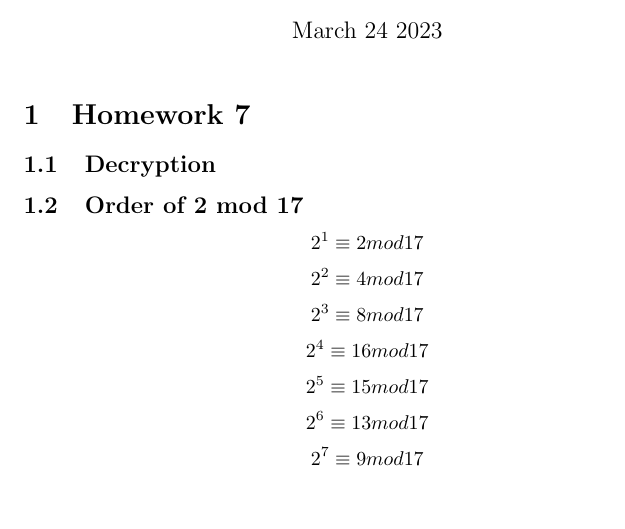
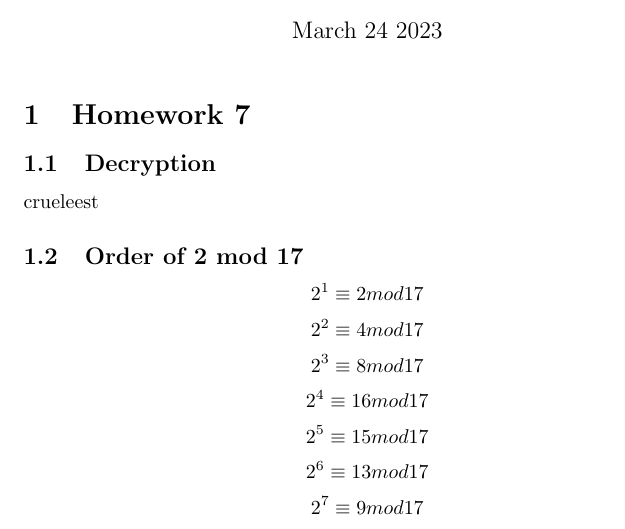
Before and after one commit to Ckim6/porgerct7CPSC353, a LaTeX document (Project7.tex): part of page 1 of 4, cut so that both start at the same text, the shorter picture padded with empty space. Compiled offline with pdfLaTeX.

Commit message:
Finished number 1

```diff
--- a/Project7.tex
+++ b/Project7.tex
@@ -15,7 +15,7 @@
 %%%%%%%%%%% PROBLEM 1 %%%%%%%%%%%
 %%%%%%% Project 6, Problem 4 asked that you generate a public key and submit it to me in a file called public_key.txt.  Very soon, possibly even today (4/7), I’ll send you via email an encrypted message.  The answer to this problem is its decryption.  The email will go to the first author for the github repository that you used for problem 6.
 \subsection{Decryption}
-
+crueleest
 %%%%%%%%%%% PROBLEM 2 %%%%%%%%%%%
 %%%%% Hint for problems 2 - 4:
 % The obvious approach is to do a brute force search of all relevant exponents, stopping at the appropriate time.  You may write a Sage list comprehension  to produce a list of  tuples of the form: (n,q^n mod k) where q is the integer whose order you are looking for, n is the exponent, and k is the modulus.  You can determine by inspection the order of n.   If you use the brute force technique, show all computations.  If you use the sage technique, show the single line list comprehension.  In either case, make an argument.
```
